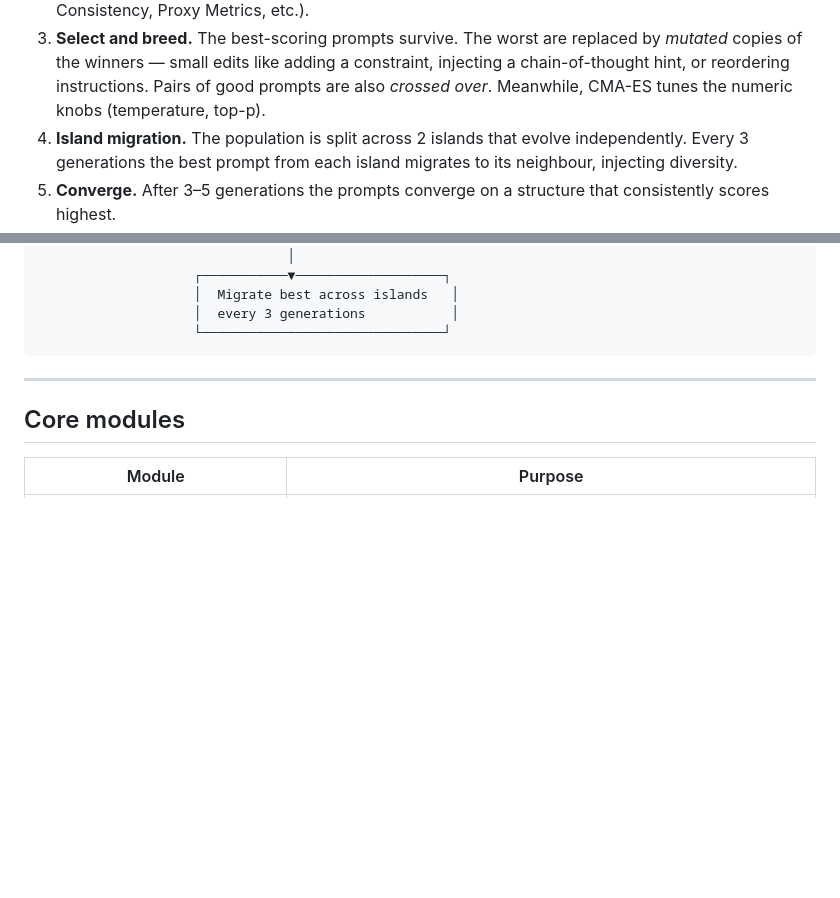
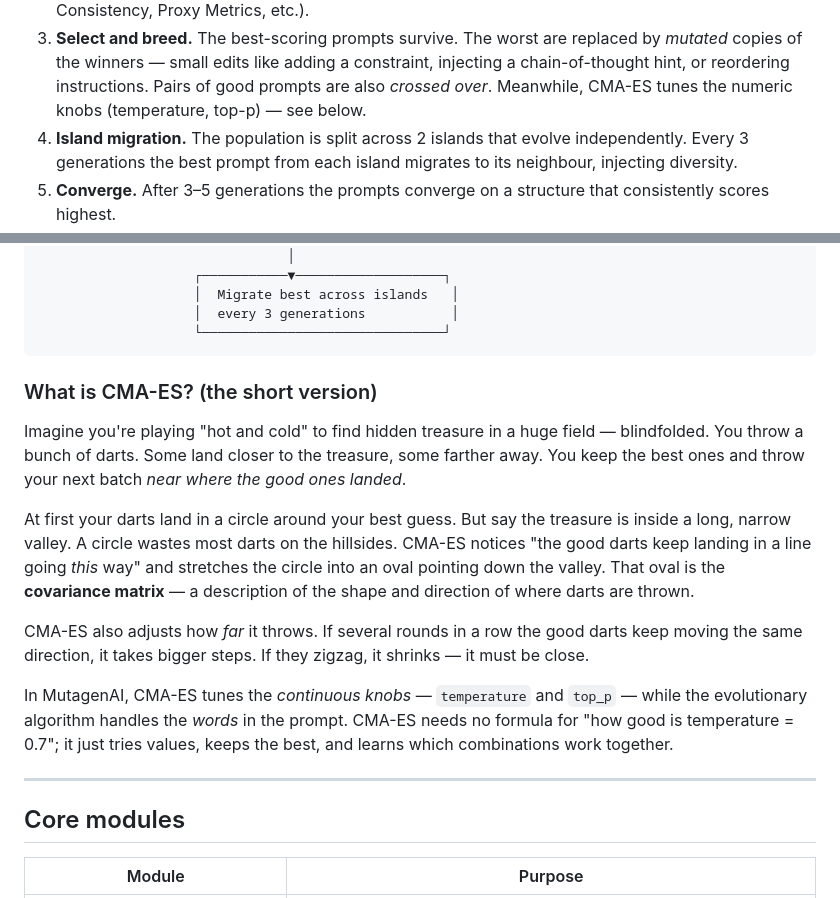
Before and after one commit to shanepeckham/MutaGenAI, a Markdown page: README.md, 2 parts joined by grey strips. GitHub-like rendering; blank space fills up the shorter version.

Commit message:
Update CMA-ES

````diff
--- a/README.md
+++ b/README.md
@@ -229,7 +229,7 @@ solves it with evolutionary search:
    adding a constraint, injecting a chain-of-thought hint, or
    reordering instructions. Pairs of good prompts are also *crossed
    over*. Meanwhile, CMA-ES tunes the numeric knobs (temperature,
-   top-p).
+   top-p) — see below.
 4. **Island migration.** The population is split across 2 islands that
    evolve independently. Every 3 generations the best prompt from each
    island migrates to its neighbour, injecting diversity.
@@ -259,6 +259,30 @@ solves it with evolutionary search:
                     │  every 3 generations           │
                     └───────────────────────────────┘
 ```
+
+### What is CMA-ES? (the short version)
+
+Imagine you're playing "hot and cold" to find hidden treasure in a huge
+field — blindfolded. You throw a bunch of darts. Some land closer to the
+treasure, some farther away. You keep the best ones and throw your next
+batch *near where the good ones landed*.
+
+At first your darts land in a circle around your best guess. But say the
+treasure is inside a long, narrow valley. A circle wastes most darts on
+the hillsides. CMA-ES notices "the good darts keep landing in a line
+going *this* way" and stretches the circle into an oval pointing down
+the valley. That oval is the **covariance matrix** — a description of
+the shape and direction of where darts are thrown.
+
+CMA-ES also adjusts how *far* it throws. If several rounds in a row the
+good darts keep moving the same direction, it takes bigger steps. If
+they zigzag, it shrinks — it must be close.
+
+In MutagenAI, CMA-ES tunes the *continuous knobs* — `temperature` and
+`top_p` — while the evolutionary algorithm handles the *words* in the
+prompt. CMA-ES needs no formula for "how good is temperature = 0.7"; it
+just tries values, keeps the best, and learns which combinations work
+together.
 
 ---
 
````
